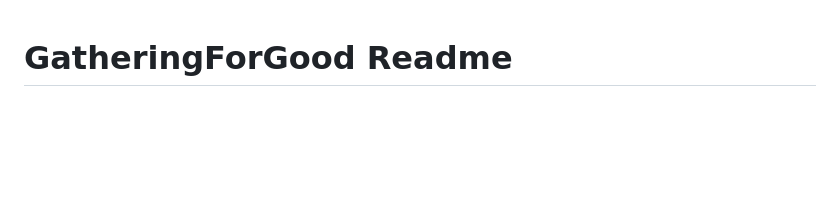
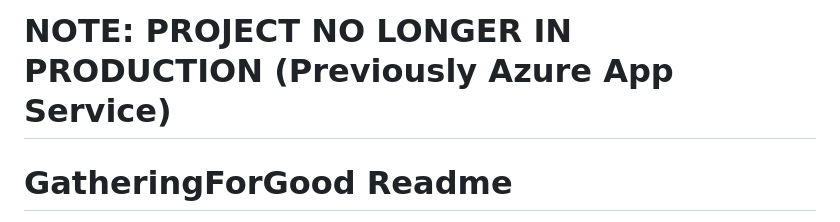
Before and after one commit to myusernamedm/gatheringforgood, a Markdown page: readme.md, the part around the change. Drawn GitHub-style; blank space fills up the shorter version.

Commit message:
Added project status heading to readme.md

```diff
--- a/readme.md
+++ b/readme.md
@@ -1,3 +1,6 @@
+# NOTE: PROJECT NO LONGER IN PRODUCTION (Previously Azure App Service)
+
+
 # GatheringForGood Readme
 
 ##General Info
```
